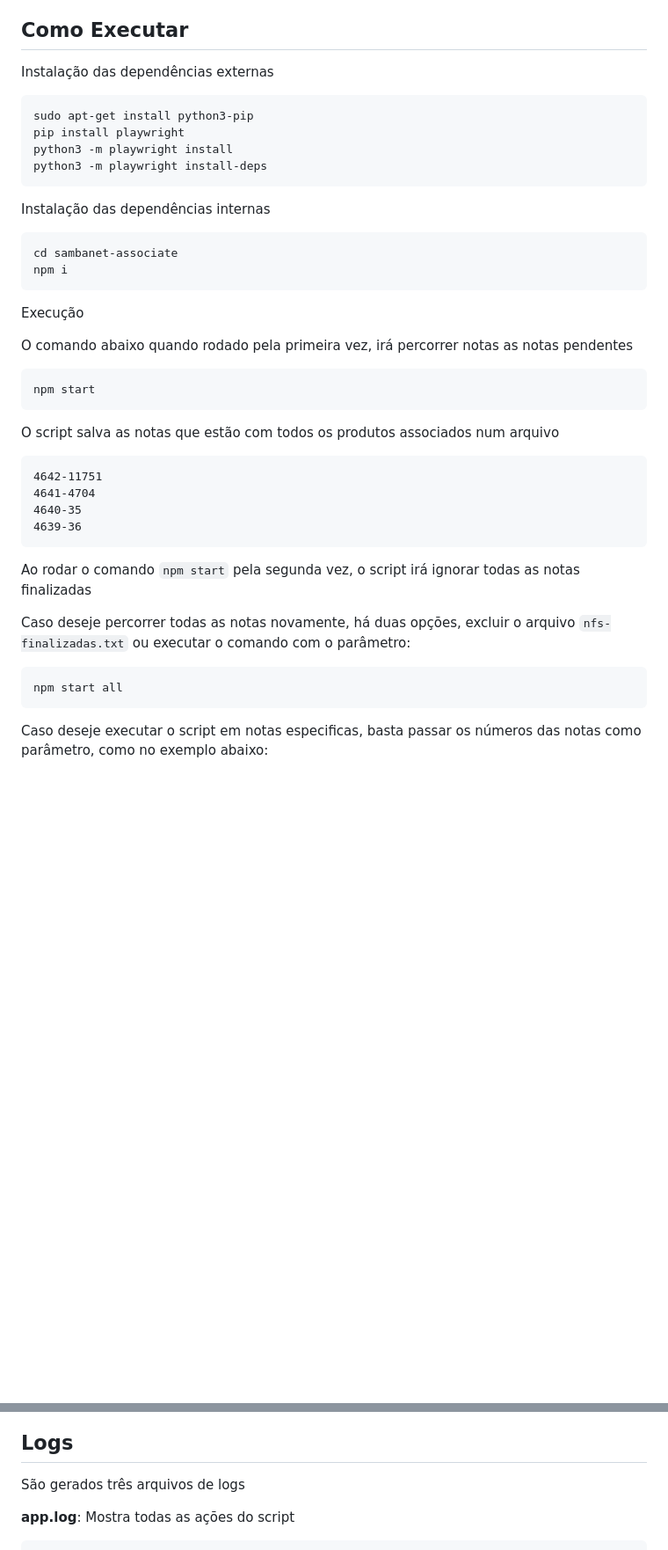
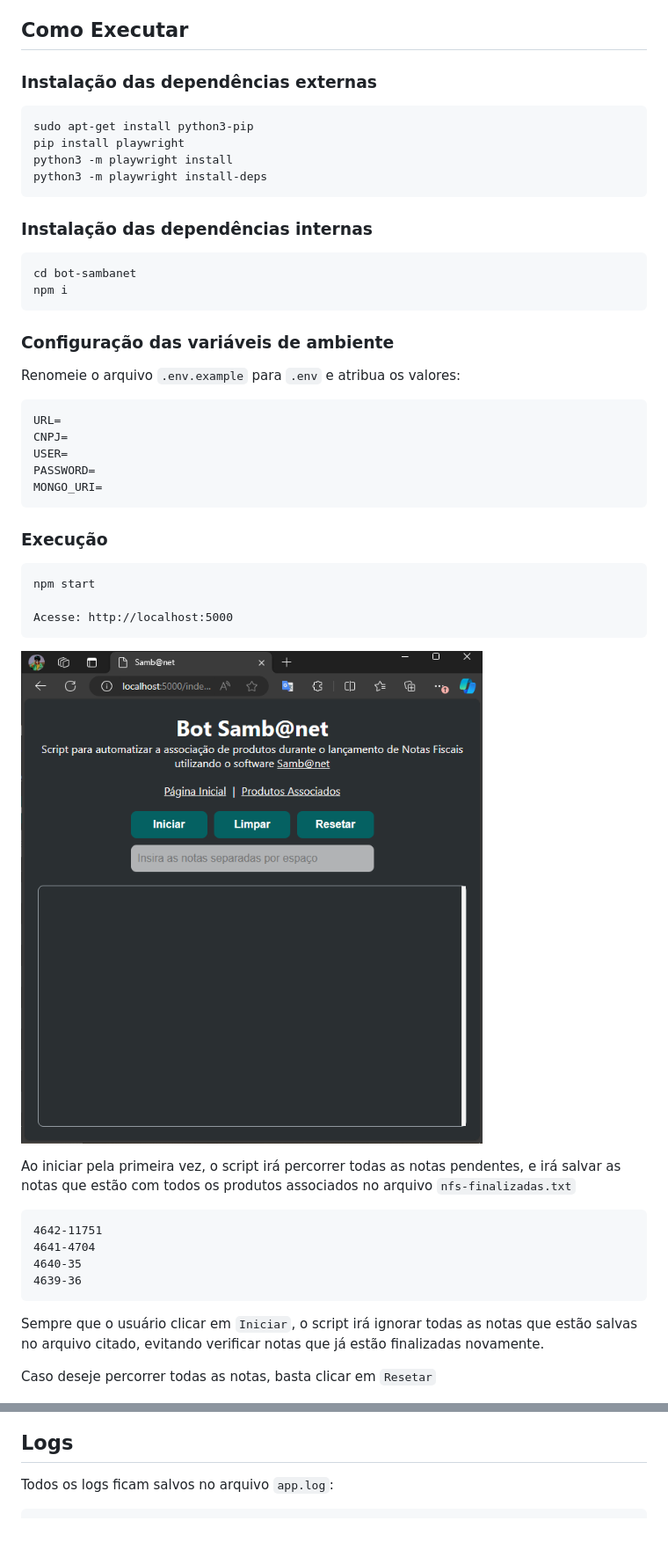
Before and after one commit to diasjoaovitor/bot-sambanet, a Markdown page: Readme.md, 2 parts joined by grey strips. Shown at 88% size. Drawn GitHub-style; blank space fills up the shorter version.

Commit message:
docs: update readme

````diff
--- a/Readme.md
+++ b/Readme.md
@@ -42,7 +50,7 @@ Da mesma forma que ocorre em `Entrada NF`, o script irá navegar para próxima p
 
 ## Como Executar
 
-Instalação das dependências externas
+### Instalação das dependências externas
 
 ```
 sudo apt-get install python3-pip
@@ -51,22 +59,36 @@ python3 -m playwright install
 python3 -m playwright install-deps
 ```
 
-Instalação das dependências internas
+### Instalação das dependências internas
 
 ```
-cd sambanet-associate
+cd bot-sambanet
 npm i
 ```
 
-Execução
+### Configuração das variáveis de ambiente
 
-O comando abaixo quando rodado pela primeira vez, irá percorrer notas as notas pendentes
+Renomeie o arquivo `.env.example` para `.env` e atribua os valores:
+
+```
+URL=
+CNPJ=
+USER=
+PASSWORD=
+MONGO_URI=
+```
+
+### Execução
 
 ```
 npm start
+
+Acesse: http://localhost:5000
 ```
 
-O script salva as notas que estão com todos os produtos associados num arquivo
+![Home](./.github/images//home.PNG)
+
+Ao iniciar pela primeira vez, o script irá percorrer todas as notas pendentes, e irá salvar as notas que estão com todos os produtos associados no arquivo `nfs-finalizadas.txt`
 
 ```
 4642-11751
@@ -75,22 +97,14 @@ O script salva as notas que estão com todos os produtos associados num arquivo
 4639-36
 ```
 
-Ao rodar o comando `npm start` pela segunda vez, o script irá ignorar todas as notas finalizadas
+Sempre que o usuário clicar em `Iniciar`, o script irá ignorar todas as notas que estão salvas no arquivo citado, evitando verificar notas que já estão finalizadas novamente.
 
-Caso deseje percorrer todas as notas novamente, há duas opções, excluir o arquivo `nfs-finalizadas.txt` ou executar o comando com o parâmetro:
-
-```
-npm start all
-```
-
-Caso deseje executar o script em notas especificas, basta passar os números das notas como parâmetro, como no exemplo abaixo:
+Caso deseje percorrer todas as notas, basta clicar em `Resetar`
 
 ![Preview](./.github/images/preview.gif)
 
 ## Logs
 
-São gerados três arquivos de logs
-
-**app.log**: Mostra todas as ações do script
+Todos os logs ficam salvos no arquivo `app.log`:
 
 ```log
````
Also changed, not shown: other parts of Readme.md (+202 -37 lines).
